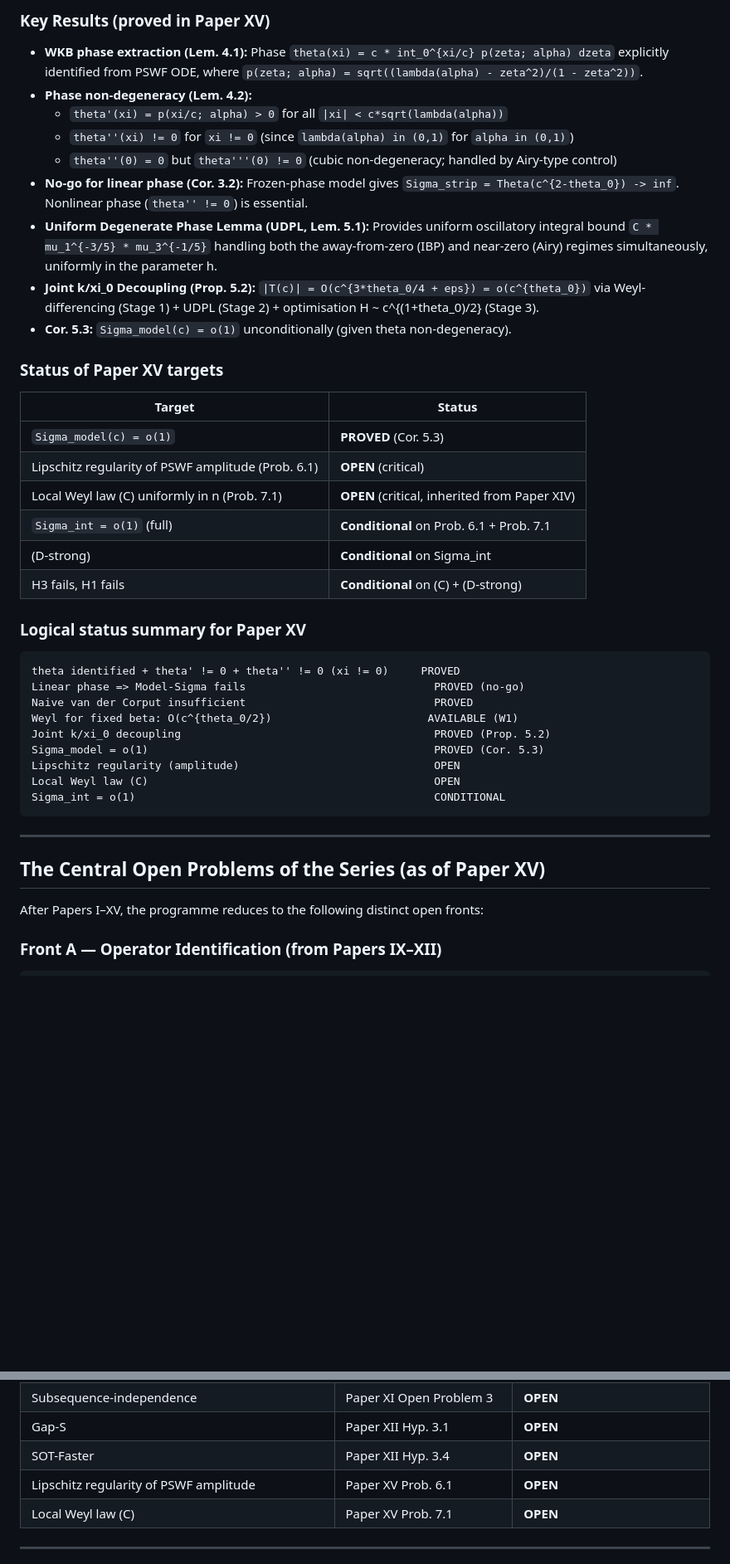
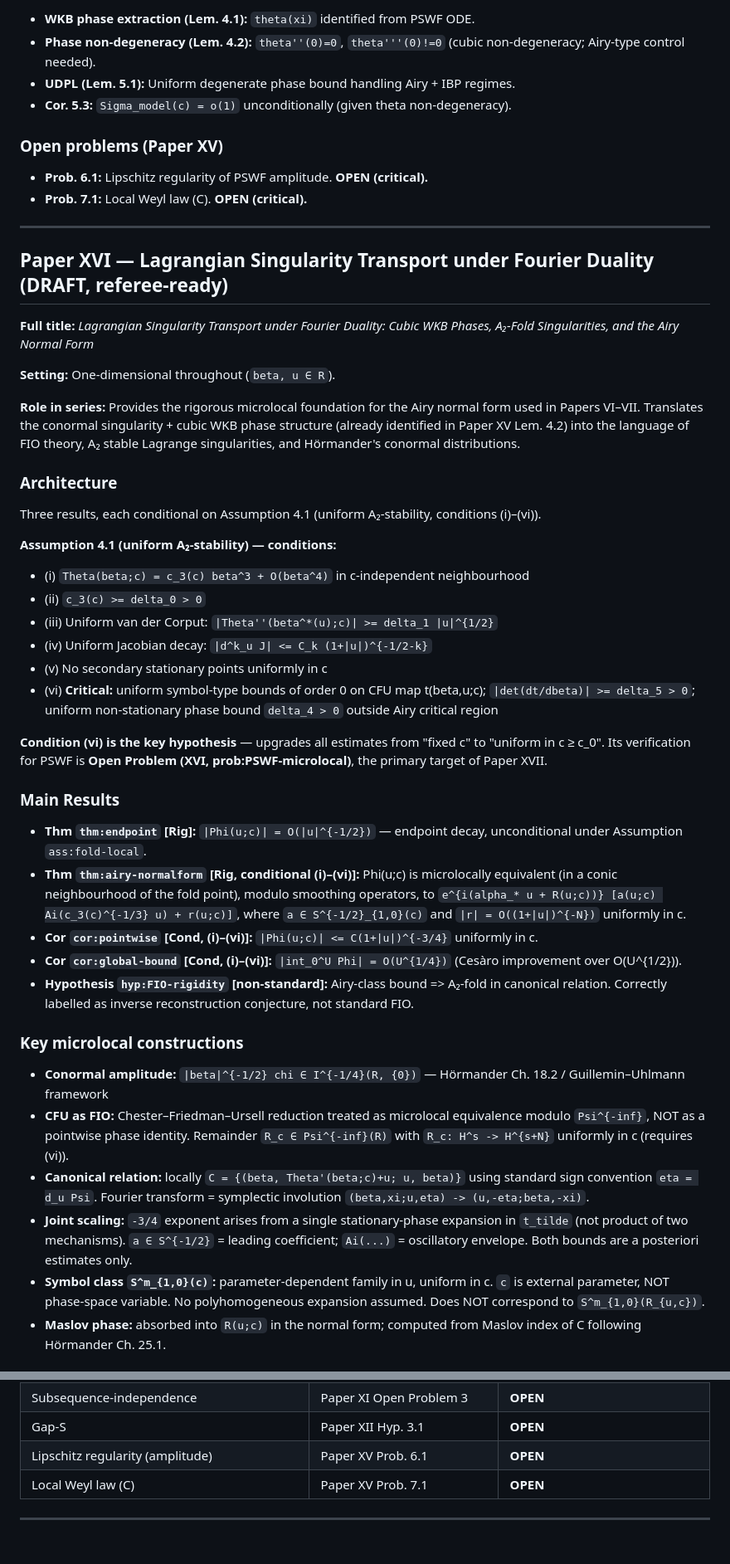
Before and after one commit to Waschtl904/prolate-primes-paper, a Markdown page: context_summary.md, 2 parts joined by grey strips. Shown at 83% size. Drawn GitHub-style; blank space fills up the shorter version.

Commit message:
context_summary.md: add Paper XVI summary (Lagrangian Singularity Transport / Airy Normal Form)

````diff
--- a/context_summary.md
+++ b/context_summary.md
@@ -240,45 +188,52 @@ Required for frozen weight approximation and near-diagonal control. **Remains op
 
-### Key Results (proved in Paper XV)
-
-- **WKB phase extraction (Lem. 4.1):** Phase `theta(xi) = c * int_0^{xi/c} p(zeta; alpha) dzeta` explicitly identified from PSWF ODE, where `p(zeta; alpha) = sqrt((lambda(alpha) - zeta^2)/(1 - zeta^2))`.
-- **Phase non-degeneracy (Lem. 4.2):**
-  - `theta'(xi) = p(xi/c; alpha) > 0` for all `|xi| < c*sqrt(lambda(alpha))`
-  - `theta''(xi) != 0` for `xi != 0` (since `lambda(alpha) in (0,1)` for `alpha in (0,1)`)
-  - `theta''(0) = 0` but `theta'''(0) != 0` (cubic non-degeneracy; handled by Airy-type control)
-- **No-go for linear phase (Cor. 3.2):** Frozen-phase model gives `Sigma_strip = Theta(c^{2-theta_0}) -> inf`. Nonlinear phase (`theta'' != 0`) is essential.
-- **Uniform Degenerate Phase Lemma (UDPL, Lem. 5.1):** Provides uniform oscillatory integral bound `C * mu_1^{-3/5} * mu_3^{-1/5}` handling both the away-from-zero (IBP) and near-zero (Airy) regimes simultaneously, uniformly in the parameter h.
-- **Joint k/xi_0 Decoupling (Prop. 5.2):** `|T(c)| = O(c^{3*theta_0/4 + eps}) = o(c^{theta_0})` via Weyl-differencing (Stage 1) + UDPL (Stage 2) + optimisation H ~ c^{(1+theta_0)/2} (Stage 3).
+- **WKB phase extraction (Lem. 4.1):** `theta(xi)` identified from PSWF ODE.
+- **Phase non-degeneracy (Lem. 4.2):** `theta''(0)=0`, `theta'''(0)!=0` (cubic non-degeneracy; Airy-type control needed).
+- **UDPL (Lem. 5.1):** Uniform degenerate phase bound handling Airy + IBP regimes.
 - **Cor. 5.3:** `Sigma_model(c) = o(1)` unconditionally (given theta non-degeneracy).
 
-### Status of Paper XV targets
+### Open problems (Paper XV)
 
-| Target | Status |
-|---|---|
-| `Sigma_model(c) = o(1)` | **PROVED** (Cor. 5.3) |
-| Lipschitz regularity of PSWF amplitude (Prob. 6.1) | **OPEN** (critical) |
-| Local Weyl law (C) uniformly in n (Prob. 7.1) | **OPEN** (critical, inherited from Paper XIV) |
-| `Sigma_int = o(1)` (full) | **Conditional** on Prob. 6.1 + Prob. 7.1 |
-| (D-strong) | **Conditional** on Sigma_int |
-| H3 fails, H1 fails | **Conditional** on (C) + (D-strong) |
-
-### Logical status summary for Paper XV
-
-```
-theta identified + theta' != 0 + theta'' != 0 (xi != 0)     PROVED
-Linear phase => Model-Sigma fails                             PROVED (no-go)
-Naive van der Corput insufficient                             PROVED
-Weyl for fixed beta: O(c^{theta_0/2})                        AVAILABLE (W1)
-Joint k/xi_0 decoupling                                       PROVED (Prop. 5.2)
-Sigma_model = o(1)                                            PROVED (Cor. 5.3)
-Lipschitz regularity (amplitude)                              OPEN
-Local Weyl law (C)                                            OPEN
-Sigma_int = o(1)                                              CONDITIONAL
-```
+- **Prob. 6.1:** Lipschitz regularity of PSWF amplitude. **OPEN (critical).**
+- **Prob. 7.1:** Local Weyl law (C). **OPEN (critical).**
 
 ---
 
-## The Central Open Problems of the Series (as of Paper XV)
+## Paper XVI — Lagrangian Singularity Transport under Fourier Duality (DRAFT, referee-ready)
 
-After Papers I–XV, the programme reduces to the following distinct open fronts:
+**Full title:** *Lagrangian Singularity Transport under Fourier Duality: Cubic WKB Phases, A₂-Fold Singularities, and the Airy Normal Form*
 
-### Front A — Operator Identification (from Papers IX–XII)
+**Setting:** One-dimensional throughout (`beta, u ∈ R`).
+
+**Role in series:** Provides the rigorous microlocal foundation for the Airy normal form used in Papers VI–VII. Translates the conormal singularity + cubic WKB phase structure (already identified in Paper XV Lem. 4.2) into the language of FIO theory, A₂ stable Lagrange singularities, and Hörmander's conormal distributions.
+
+### Architecture
+
+Three results, each conditional on Assumption 4.1 (uniform A₂-stability, conditions (i)–(vi)).
+
+**Assumption 4.1 (uniform A₂-stability) — conditions:**
+- (i) `Theta(beta;c) = c_3(c) beta^3 + O(beta^4)` in c-independent neighbourhood
+- (ii) `c_3(c) >= delta_0 > 0`
+- (iii) Uniform van der Corput: `|Theta''(beta^*(u);c)| >= delta_1 |u|^{1/2}`
+- (iv) Uniform Jacobian decay: `|d^k_u J| <= C_k (1+|u|)^{-1/2-k}`
+- (v) No secondary stationary points uniformly in c
+- (vi) **Critical:** uniform symbol-type bounds of order 0 on CFU map t(beta,u;c); `|det(dt/dbeta)| >= delta_5 > 0`; uniform non-stationary phase bound `delta_4 > 0` outside Airy critical region
+
+**Condition (vi) is the key hypothesis** — upgrades all estimates from "fixed c" to "uniform in c ≥ c_0". Its verification for PSWF is **Open Problem (XVI, prob:PSWF-microlocal)**, the primary target of Paper XVII.
+
+### Main Results
+
+- **Thm `thm:endpoint` [Rig]:** `|Phi(u;c)| = O(|u|^{-1/2})` — endpoint decay, unconditional under Assumption `ass:fold-local`.
+- **Thm `thm:airy-normalform` [Rig, conditional (i)–(vi)]:** Phi(u;c) is microlocally equivalent (in a conic neighbourhood of the fold point), modulo smoothing operators, to `e^{i(alpha_* u + R(u;c))} [a(u;c) Ai(c_3(c)^{-1/3} u) + r(u;c)]`, where `a ∈ S^{-1/2}_{1,0}(c)` and `|r| = O((1+|u|)^{-N})` uniformly in c.
+- **Cor `cor:pointwise` [Cond, (i)–(vi)]:** `|Phi(u;c)| <= C(1+|u|)^{-3/4}` uniformly in c.
+- **Cor `cor:global-bound` [Cond, (i)–(vi)]:** `|int_0^U Phi| = O(U^{1/4})` (Cesàro improvement over O(U^{1/2})).
+- **Hypothesis `hyp:FIO-rigidity` [non-standard]:** Airy-class bound => A₂-fold in canonical relation. Correctly labelled as inverse reconstruction conjecture, not standard FIO.
+
+### Key microlocal constructions
+
+- **Conormal amplitude:** `|beta|^{-1/2} chi ∈ I^{-1/4}(R, {0})` — Hörmander Ch. 18.2 / Guillemin–Uhlmann framework
+- **CFU as FIO:** Chester–Friedman–Ursell reduction treated as microlocal equivalence modulo `Psi^{-inf}`, NOT as a pointwise phase identity. Remainder `R_c ∈ Psi^{-inf}(R)` with `R_c: H^s -> H^{s+N}` uniformly in c (requires (vi)).
+- **Canonical relation:** locally `C = {(beta, Theta'(beta;c)+u; u, beta)}` using standard sign convention `eta = d_u Psi`. Fourier transform = symplectic involution `(beta,xi;u,eta) -> (u,-eta;beta,-xi)`.
+- **Joint scaling:** `-3/4` exponent arises from a single stationary-phase expansion in `t_tilde` (not product of two mechanisms). `a ∈ S^{-1/2}` = leading coefficient; `Ai(...)` = oscillatory envelope. Both bounds are a posteriori estimates only.
+- **Symbol class `S^m_{1,0}(c)`:** parameter-dependent family in u, uniform in c. `c` is external parameter, NOT phase-space variable. No polyhomogeneous expansion assumed. Does NOT correspond to `S^m_{1,0}(R_{u,c})`.
+- **Maslov phase:** absorbed into `R(u;c)` in the normal form; computed from Maslov index of C following Hörmander Ch. 25.1.
+
@@ -322,7 +307,6 @@ Two critical open problems remain before `Sigma_int = o(1)` is fully established
 | Subsequence-independence | Paper XI Open Problem 3 | **OPEN** |
 | Gap-S | Paper XII Hyp. 3.1 | **OPEN** |
-| SOT-Faster | Paper XII Hyp. 3.4 | **OPEN** |
-| Lipschitz regularity of PSWF amplitude | Paper XV Prob. 6.1 | **OPEN** |
+| Lipschitz regularity (amplitude) | Paper XV Prob. 6.1 | **OPEN** |
 | Local Weyl law (C) | Paper XV Prob. 7.1 | **OPEN** |
 
 ---
````
Also changed, not shown: other parts of context_summary.md (+106 -126 lines).
